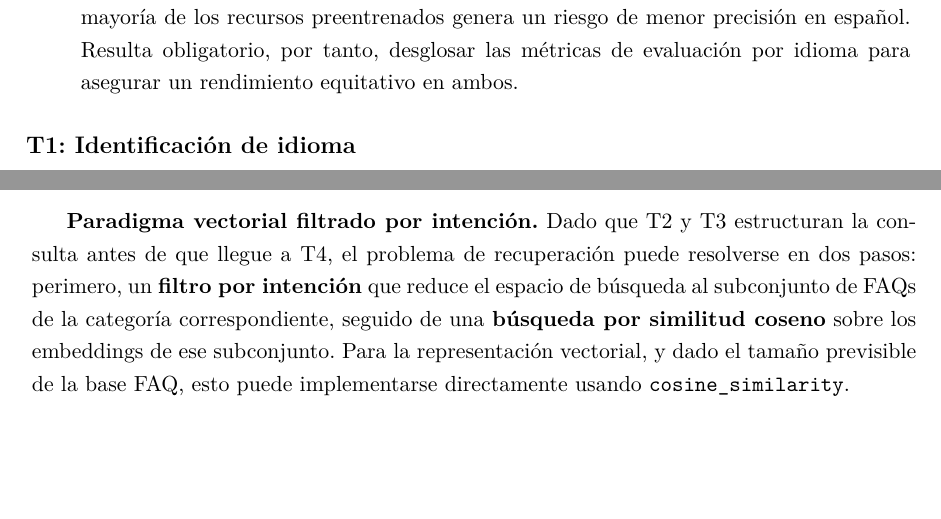
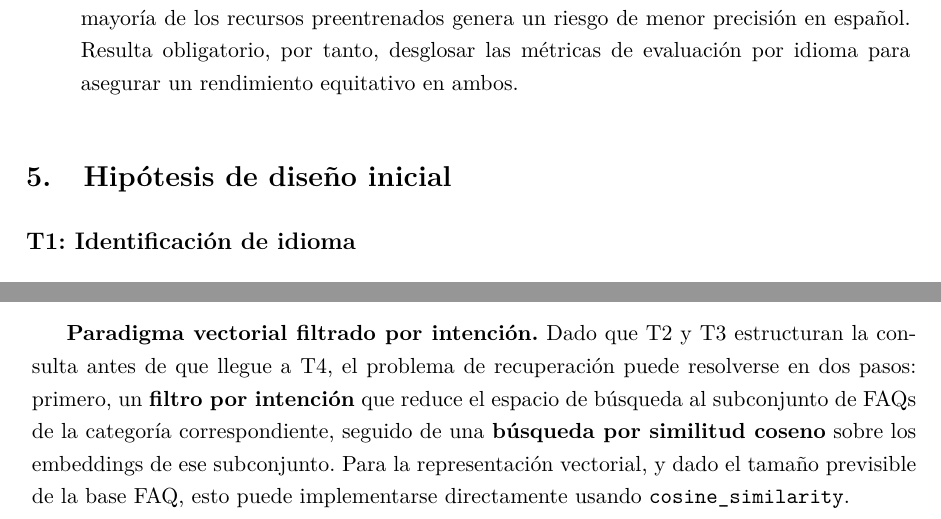
Before and after one commit to antoniommff/pln-faq-assistant, a LaTeX problem sheet (memoria/Tarea2_PLN.tex): two parts of pages 6 and 7 of 9, joined at a grey line, cut so that both start at the same text, the shorter picture padded with empty space. Compiled offline with pdfLaTeX.

```diff
--- a/memoria/Tarea2_PLN.tex
+++ b/memoria/Tarea2_PLN.tex
@@ -309,6 +309,8 @@
 \end{itemize}
 
 
+\section{Hipótesis de diseño inicial}
+
 \subsection*{T1: Identificación de idioma}
 
 \textbf{Paradigma estadístico.} Para la detección del idioma de entrada (español o inglés),
@@ -352,7 +354,7 @@
 
 \textbf{Paradigma vectorial filtrado por intención.} Dado que T2 y T3 estructuran la
 consulta antes de que llegue a T4, el problema de recuperación puede resolverse en dos
-pasos: perimero, un \textbf{filtro por intención} que reduce el espacio de búsqueda
+pasos: primero, un \textbf{filtro por intención} que reduce el espacio de búsqueda
 al subconjunto de FAQs de la categoría correspondiente, seguido de una \textbf{búsqueda
 por similitud coseno} sobre los embeddings de ese subconjunto. Para la representación
 vectorial, y dado el tamaño previsible de la base FAQ, esto puede implementarse
```
Also changed, not shown: memoria/Tarea2_PLN.pdf.
